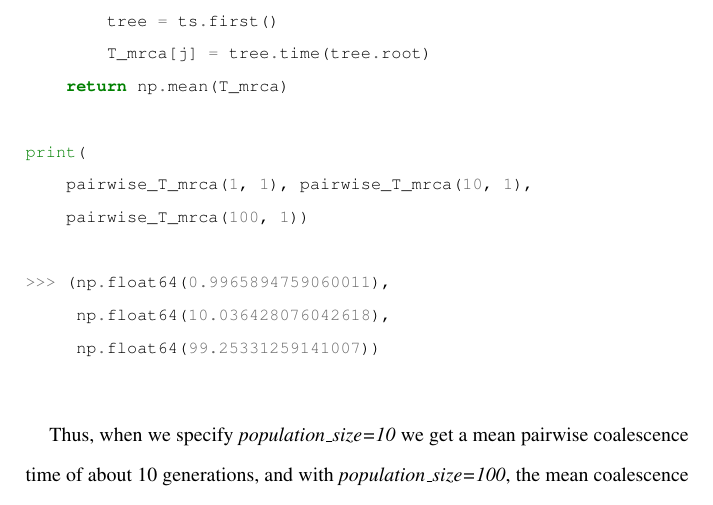
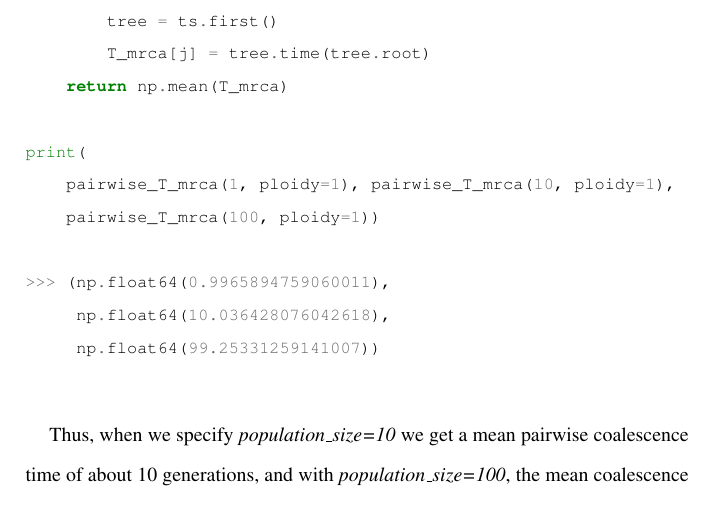
Before and after one commit to jeromekelleher/spg-chapter, a LaTeX document (chapter.tex): part of page 18 of 73, cut so that both start at the same text. Compiled offline with pdfLaTeX.

Commit message:
explicitly specify ploidy to avoid confusion

```diff
--- a/chapter.tex
+++ b/chapter.tex
@@ -577,8 +577,8 @@ def pairwise_T_mrca(population_size, ploidy):
     return np.mean(T_mrca)
 
 print(
-    pairwise_T_mrca(1, 1), pairwise_T_mrca(10, 1),
-    pairwise_T_mrca(100, 1))
+    pairwise_T_mrca(1, ploidy=1), pairwise_T_mrca(10, ploidy=1),
+    pairwise_T_mrca(100, ploidy=1))
 
 >>> (np.float64(0.9965894759060011),
      np.float64(10.036428076042618),
```
